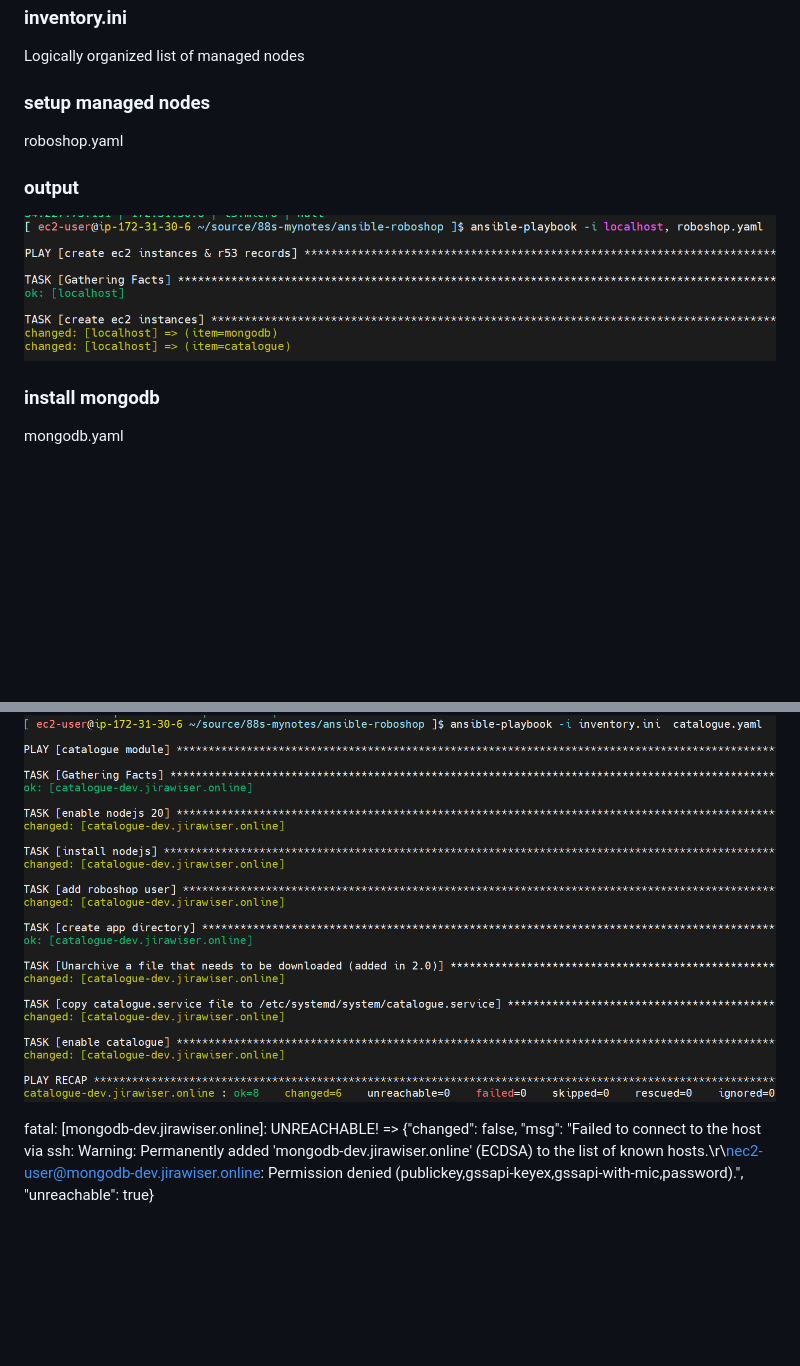
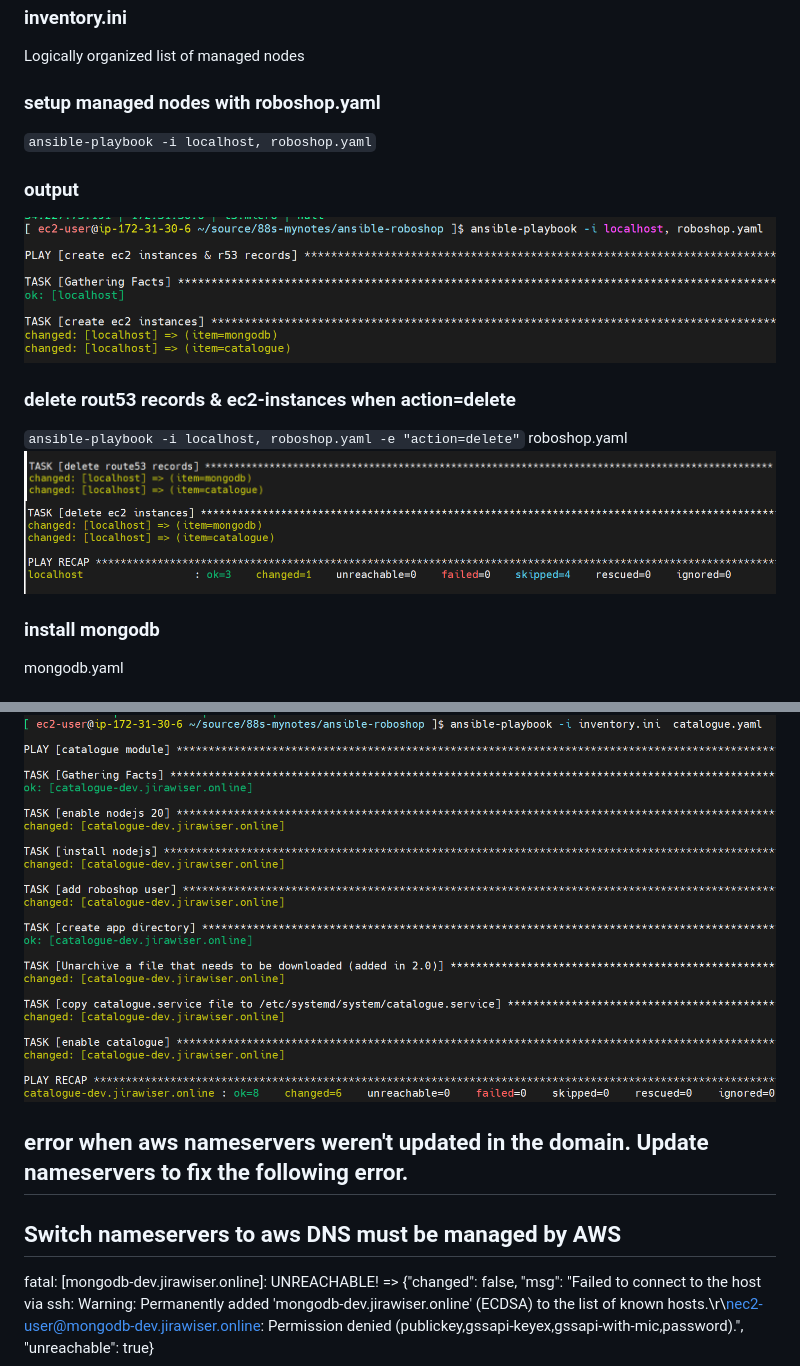
Before and after one commit to praneet1038/88s-mynotes, a Markdown page: ansible-roboshop/notes.md, 2 parts joined by grey strips. Drawn GitHub-style; pictures changed too: ansible-roboshop/image-3.png (added), ansible-roboshop/image-4.png (added); blank space fills up the shorter version.

Commit message:
update: notes with anisble commands and output

```diff
--- a/ansible-roboshop/notes.md
+++ b/ansible-roboshop/notes.md
@@ -7,11 +7,17 @@ Install dependencies for aws
 ### inventory.ini
 Logically organized list of managed nodes
 
-### setup managed nodes
-roboshop.yaml
+### setup managed nodes with roboshop.yaml
+`ansible-playbook -i localhost, roboshop.yaml`
 
 ### output
 ![alt text](image-1.png)
+
+### delete rout53 records & ec2-instances when action=delete
+`ansible-playbook -i localhost, roboshop.yaml -e "action=delete"`
+roboshop.yaml
+![alt text](image-4.png)
+![alt text](image-3.png)
 
 
 ### install mongodb
@@ -26,5 +32,6 @@ catalgoue.yaml
 ![alt text](image-2.png)
 
 
-
+## error when aws nameservers weren't updated in the domain. Update nameservers to fix the following error.
+## Switch nameservers to aws DNS must be managed by AWS
 fatal: [mongodb-dev.jirawiser.online]: UNREACHABLE! => {"changed": false, "msg": "Failed to connect to the host via ssh: Warning: Permanently added 'mongodb-dev.jirawiser.online' (ECDSA) to the list of known hosts.\r\nec2-user@mongodb-dev.jirawiser.online: Permission denied (publickey,gssapi-keyex,gssapi-with-mic,password).", "unreachable": true}
```
Also changed, not shown: 1 other file.
